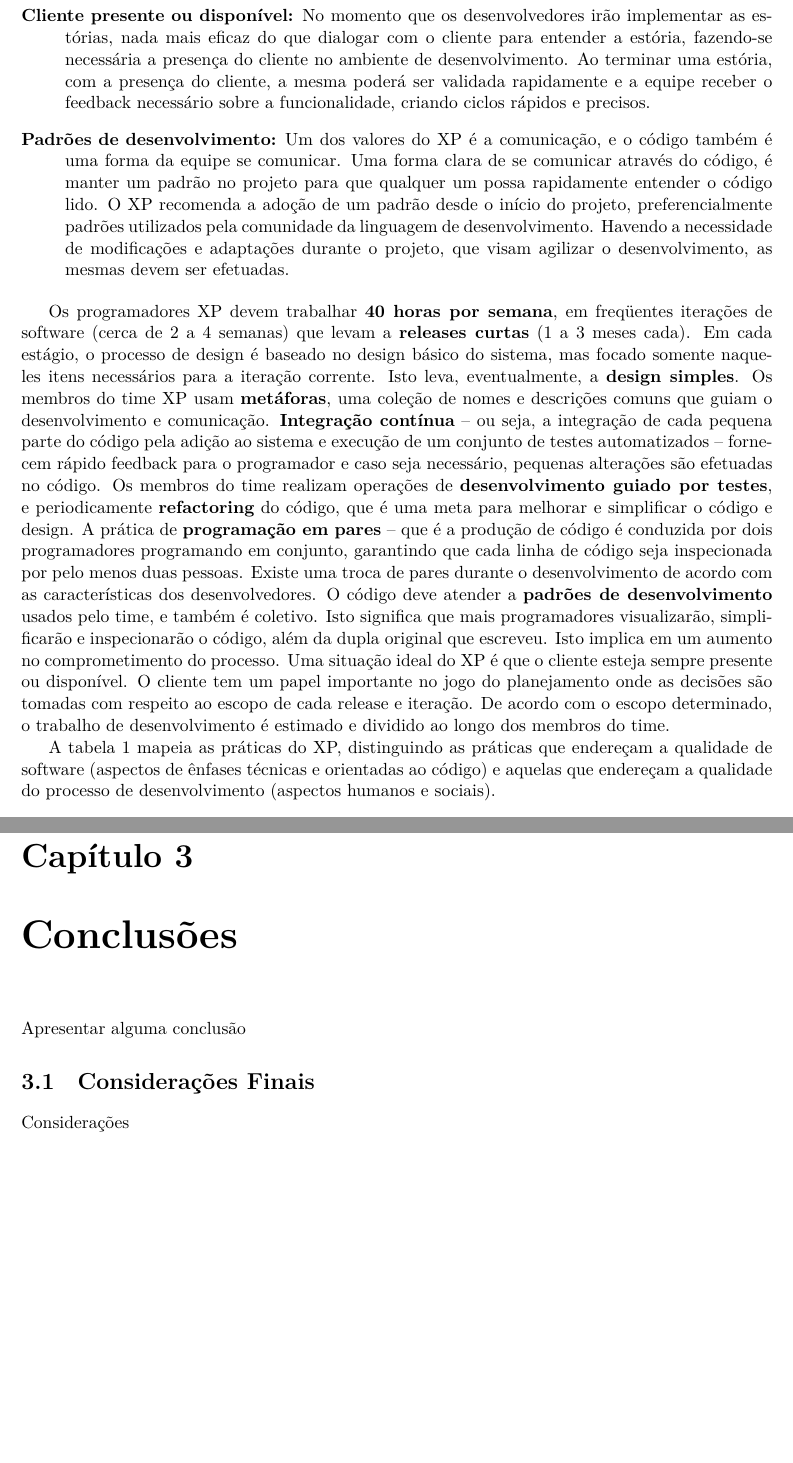
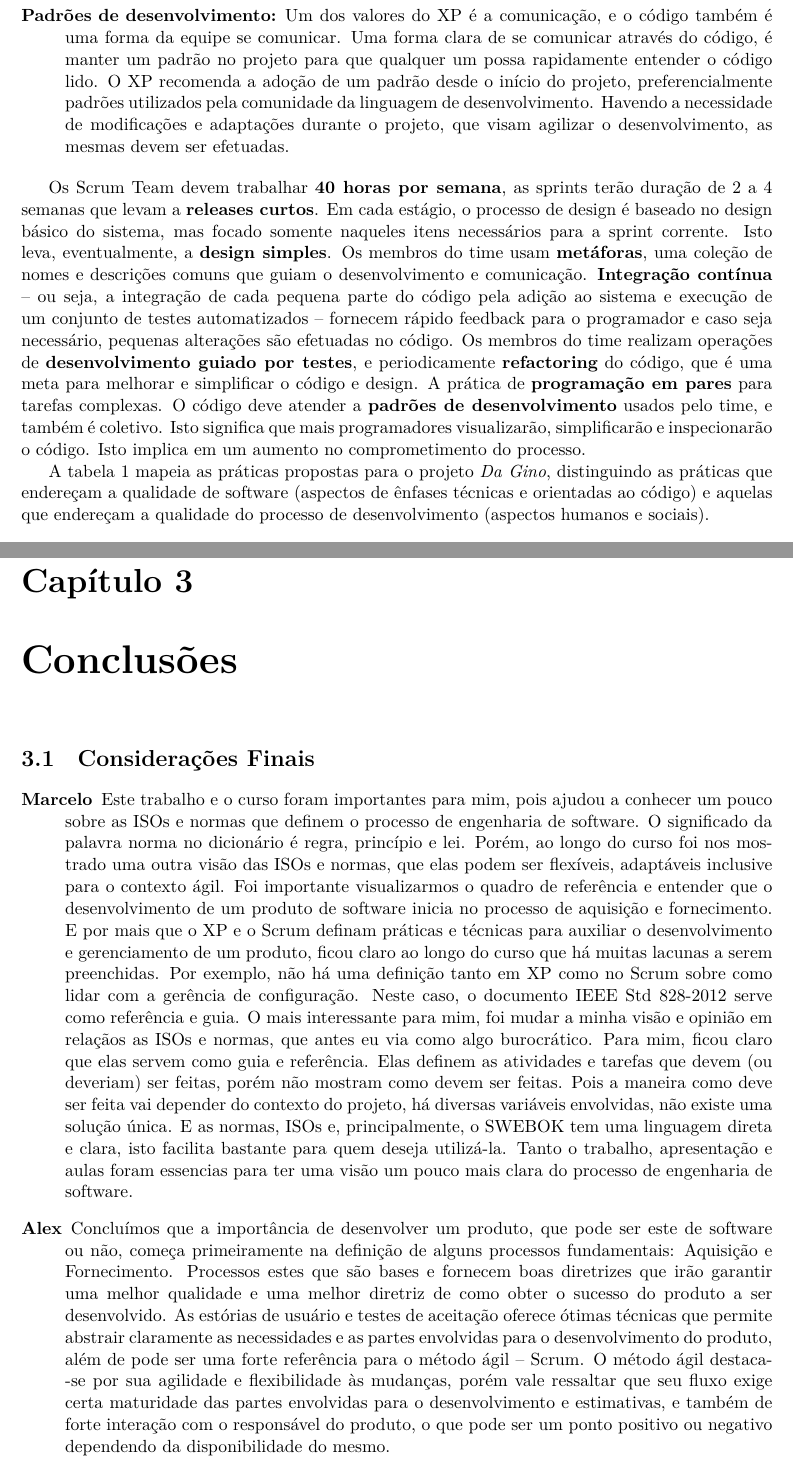
Before and after one commit to mrezende/eso-discipline, a LaTeX thesis (final-paper/paper/tese-exemplo.tex, which reads final-paper/paper/conclusions/cap-conclusoes.tex, final-paper/paper/softwareengineer/cap-engenhariasoftware.tex): two parts of pages 35 and 75 of 78 before the commit and two parts of pages 35 and 73 of 76 after it, joined at a grey line, cut at the place of the change, the shorter picture padded with empty space. Compiled offline with XeLaTeX.

Commit message:
version 1.0

```diff
--- a/final-paper/paper/conclusions/cap-conclusoes.tex
+++ b/final-paper/paper/conclusions/cap-conclusoes.tex
@@ -2,9 +2,11 @@
 \chapter{Conclusões}
 \label{cap:conclusoes}
 
-Apresentar alguma conclusão
-
 %------------------------------------------------------
 \section{Considerações Finais}
 
-Considerações
+\begin{description}
+\item [Marcelo] Este trabalho e o curso foram importantes para mim, pois ajudou a conhecer um pouco sobre as ISOs e normas que definem o processo de engenharia de software. O significado da palavra norma no dicionário é regra, princípio e lei. Porém, ao longo do curso foi nos mostrado uma outra visão das ISOs e normas, que elas podem ser flexíveis, adaptáveis inclusive para o contexto ágil. Foi importante visualizarmos o quadro de referência e entender que o desenvolvimento de um produto de software inicia no processo de aquisição e fornecimento. E por mais que o XP e o Scrum definam práticas e técnicas para auxiliar o desenvolvimento e gerenciamento de um produto, ficou claro ao longo do curso que há muitas lacunas a serem preenchidas. Por exemplo, não há uma definição tanto em XP como no Scrum sobre como lidar com a gerência de configuração. Neste caso, o documento IEEE Std 828-2012 serve como referência e guia. O mais interessante para mim, foi mudar a minha visão e opinião em relaçãos as ISOs e normas, que antes eu via como algo burocrático. Para mim, ficou claro que elas servem como guia e referência. Elas definem as atividades e tarefas que devem (ou deveriam) ser feitas, porém não mostram como devem ser feitas. Pois a maneira como deve ser feita vai depender do contexto do projeto, há diversas variáveis envolvidas, não existe uma solução única. E as normas, ISOs e, principalmente, o SWEBOK tem uma linguagem direta e clara, isto facilita bastante para quem deseja utilizá-la. Tanto o trabalho, apresentação e aulas foram essencias para ter uma visão um pouco mais clara do processo de engenharia de software.
+
+\item [Alex] Concluímos que a importância de desenvolver um produto, que pode ser este de software ou não, começa primeiramente na definição de alguns processos fundamentais: Aquisição e Fornecimento. Processos estes que são bases e fornecem boas diretrizes que irão garantir uma melhor qualidade e uma melhor diretriz de como obter o sucesso do produto a ser desenvolvido. As estórias de usuário e testes de aceitação oferece ótimas técnicas que permite abstrair claramente as necessidades e as partes envolvidas para o desenvolvimento do produto, além de pode ser uma forte referência para o método ágil – Scrum. O método ágil destaca-se por sua agilidade e flexibilidade às mudanças, porém vale ressaltar que seu fluxo exige certa maturidade das partes envolvidas para o desenvolvimento e estimativas, e também de forte interação com o responsável do produto, o que pode ser um ponto positivo ou negativo dependendo da disponibilidade do mesmo.
+\end{description}
--- a/final-paper/paper/softwareengineer/cap-engenhariasoftware.tex
+++ b/final-paper/paper/softwareengineer/cap-engenhariasoftware.tex
@@ -927,15 +927,13 @@ Para conseguir esses objetivos a área de processo Garantia de Qualidade de Soft
 
   \item [40 horas semanais:] O XP sugere um ritmo sustentável de 40 horas semanais, respeitando assim a individualidade e o físico de cada desenvolvedor. Desta forma a equipe estará sempre concentrada e muito menos propensa a pequenas falhas na implementação, justamente pelo cansaço físico do desenvolvedor.
 
-  \item [Cliente presente ou disponível:] No momento que os desenvolvedores irão implementar as estórias, nada mais eficaz do que dialogar com o cliente para entender a estória, fazendo-se necessária a presença do cliente no ambiente de desenvolvimento. Ao terminar uma estória, com a presença do cliente, a mesma poderá ser validada rapidamente e a equipe receber o feedback necessário sobre a funcionalidade, criando ciclos rápidos e precisos.
-
   \item [Padrões de desenvolvimento:] Um dos valores do XP é a comunicação, e o código também é uma forma da equipe se comunicar. Uma forma clara de se comunicar através do código, é manter um padrão no projeto para que qualquer um possa rapidamente entender o código lido. O XP recomenda a adoção de um padrão desde o início do projeto, preferencialmente padrões utilizados pela comunidade da linguagem de desenvolvimento. Havendo a necessidade de modificações e adaptações durante o projeto, que visam agilizar o desenvolvimento, as mesmas devem ser efetuadas.
 
 \end{description}
 
-Os programadores XP devem trabalhar \textbf{40 horas por semana}, em freqüentes iterações de software (cerca de 2 a 4 semanas) que levam a \textbf{releases curtas} (1 a 3 meses cada). Em cada estágio, o processo de design é baseado no design básico do sistema, mas focado somente naqueles itens necessários para a iteração corrente. Isto leva, eventualmente, a \textbf{design simples}. Os membros do time XP usam \textbf{metáforas}, uma coleção de nomes e descrições comuns que guiam o desenvolvimento e comunicação. \textbf{Integração contínua} – ou seja, a integração de cada pequena parte do código pela adição ao sistema e execução de um conjunto de testes automatizados – fornecem rápido feedback para o programador e caso seja necessário, pequenas alterações são efetuadas no código. Os membros do time realizam operações de \textbf{desenvolvimento guiado por testes}, e periodicamente \textbf{refactoring} do código, que é uma meta para melhorar e simplificar o código e design. A prática de \textbf{programação em pares} – que é a produção de código é conduzida por dois programadores programando em conjunto, garantindo que cada linha de código seja inspecionada por pelo menos duas pessoas. Existe uma troca de pares durante o desenvolvimento de acordo com as características dos desenvolvedores. O código deve atender a \textbf{padrões de desenvolvimento} usados pelo time, e também é coletivo. Isto significa que mais programadores visualizarão, simplificarão e inspecionarão o código, além da dupla original que escreveu. Isto implica em um aumento no comprometimento do processo. Uma situação ideal do XP é que o cliente esteja sempre presente ou disponível. O cliente tem um papel importante no jogo do planejamento onde as decisões são tomadas com respeito ao escopo de cada release e iteração. De acordo com o escopo determinado, o trabalho de desenvolvimento é estimado e dividido ao longo dos membros do time.
-
-A tabela 1 mapeia as práticas do XP, distinguindo as práticas que endereçam a qualidade de software (aspectos de ênfases técnicas e orientadas ao código) e aquelas que endereçam a qualidade do processo de desenvolvimento (aspectos humanos e sociais).
+Os Scrum Team devem trabalhar \textbf{40 horas por semana}, as sprints terão duração de 2 a 4 semanas que levam a \textbf{releases curtos}. Em cada estágio, o processo de design é baseado no design básico do sistema, mas focado somente naqueles itens necessários para a sprint corrente. Isto leva, eventualmente, a \textbf{design simples}. Os membros do time usam \textbf{metáforas}, uma coleção de nomes e descrições comuns que guiam o desenvolvimento e comunicação. \textbf{Integração contínua} – ou seja, a integração de cada pequena parte do código pela adição ao sistema e execução de um conjunto de testes automatizados – fornecem rápido feedback para o programador e caso seja necessário, pequenas alterações são efetuadas no código. Os membros do time realizam operações de \textbf{desenvolvimento guiado por testes}, e periodicamente \textbf{refactoring} do código, que é uma meta para melhorar e simplificar o código e design. A prática de \textbf{programação em pares} para tarefas complexas. O código deve atender a \textbf{padrões de desenvolvimento} usados pelo time, e também é coletivo. Isto significa que mais programadores visualizarão, simplificarão e inspecionarão o código. Isto implica em um aumento no comprometimento do processo.
+
+A tabela 1 mapeia as práticas propostas para o projeto \textit{Da Gino}, distinguindo as práticas que endereçam a qualidade de software (aspectos de ênfases técnicas e orientadas ao código) e aquelas que endereçam a qualidade do processo de desenvolvimento (aspectos humanos e sociais).
 
 \begin{table}[htb]
       \begin{center}
```
Also changed, not shown: final-paper/paper/softwareengineer/cap-engenhariasoftware.tex (18 more changed lines).
